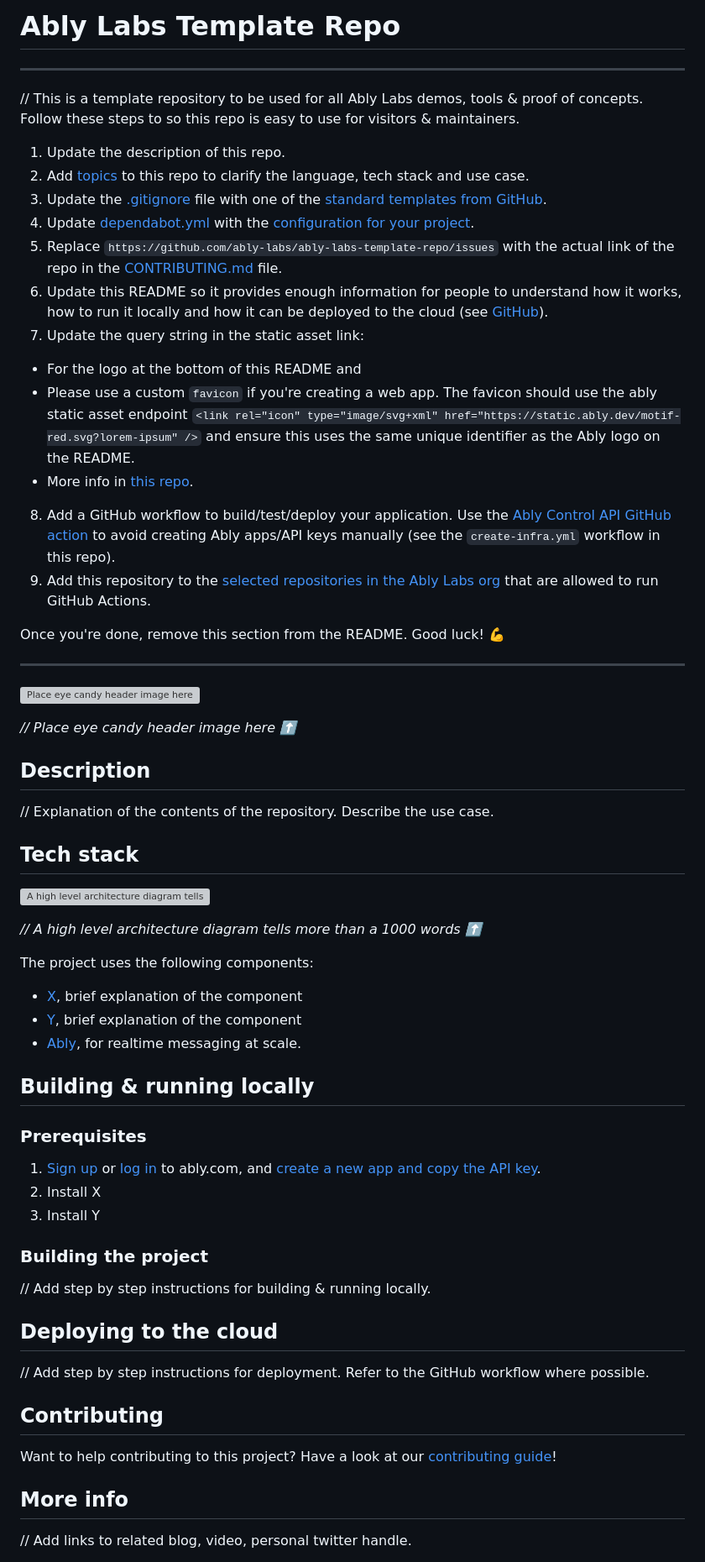
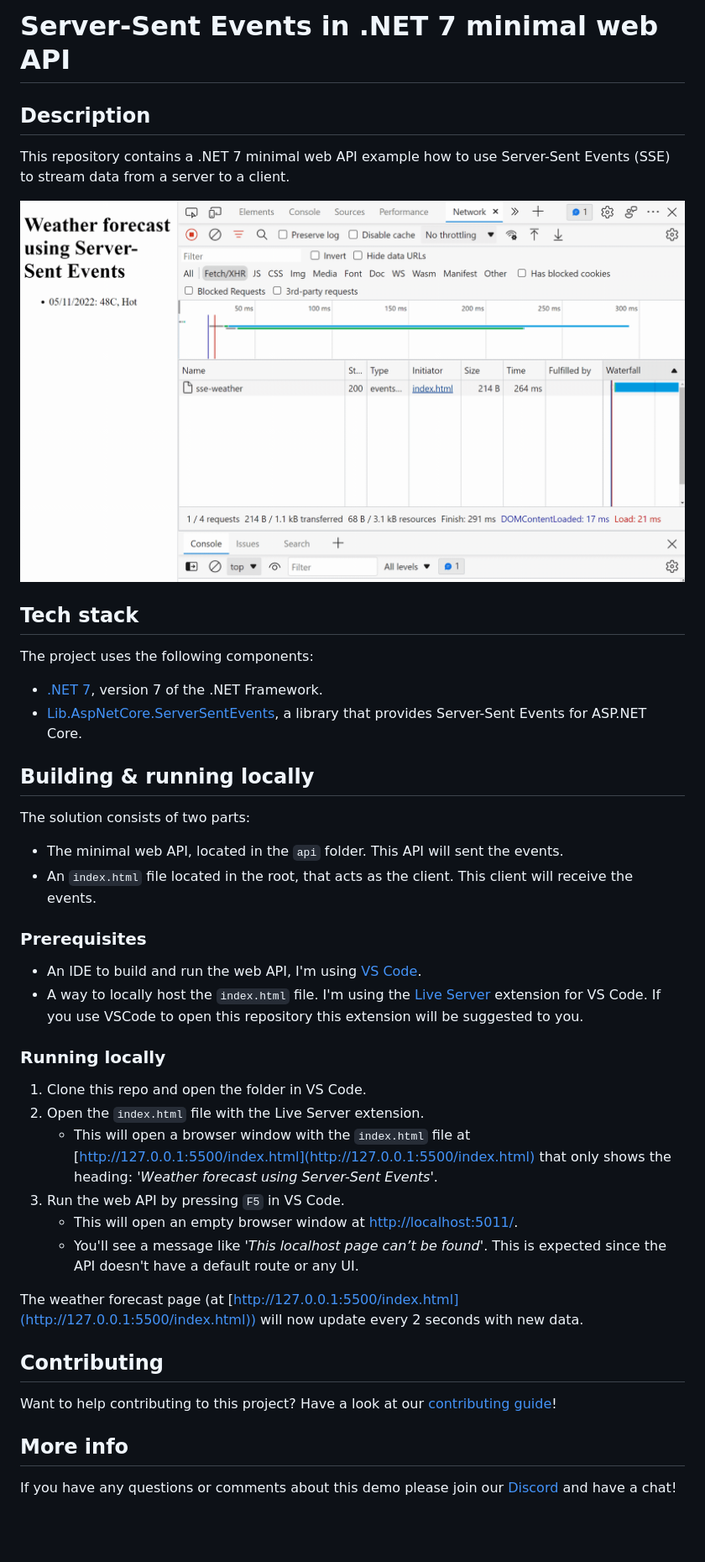
Before and after one commit to ably-labs/sse-dotnet, a Markdown page: README.md, the part around the change printed below. Shown: that part at 84% size. Rendered like a GitHub page; pictures changed too: media/sse-browser-network_1920.gif (added); blank space fills up the shorter version; grey boxes are pictures that could not be loaded.

```diff
--- a/README.md
+++ b/README.md
@@ -1,61 +1,40 @@
-# Ably Labs Template Repo
-
----
-
-// This is a template repository to be used for all Ably Labs demos, tools &amp; proof of concepts. Follow these steps to so this repo is easy to use for visitors & maintainers.
-
-1. Update the description of this repo.
-2. Add [topics](https://docs.github.com/en/repositories/managing-your-repositorys-settings-and-features/customizing-your-repository/classifying-your-repository-with-topics) to this repo to clarify the language, tech stack and use case.
-3. Update the [.gitignore](.gitignore) file with one of the [standard templates from GitHub](https://github.com/github/gitignore).
-4. Update [dependabot.yml](.github/dependabot.yml) with the [configuration for your project](https://docs.github.com/en/code-security/supply-chain-security/keeping-your-dependencies-updated-automatically/configuration-options-for-dependency-updates).
-5. Replace `https://github.com/ably-labs/ably-labs-template-repo/issues` with the actual link of the repo in the [CONTRIBUTING.md](CONTRIBUTING.md) file.
-6. Update this README so it provides enough information for people to understand how it works, how to run it locally and how it can be deployed to the cloud (see [GitHub](https://docs.github.com/en/repositories/managing-your-repositorys-settings-and-features/customizing-your-repository/about-readmes)).
-7. Update the query string in the static asset link:
-  - For the logo at the bottom of this README and
-  - Please use a custom `favicon` if you're creating a web app. The favicon should use the ably static asset endpoint `<link rel="icon" type="image/svg+xml" href="https://static.ably.dev/motif-red.svg?lorem-ipsum" />` and ensure this uses the same unique identifier as the Ably logo on the README.
-  - More info in [this repo](https://github.com/ably-labs/static-assets).
-8. Add a GitHub workflow to build/test/deploy your application. Use the [Ably Control API GitHub action](https://github.com/ably-labs/ably-control-api-action) to avoid creating Ably apps/API keys manually (see the `create-infra.yml` workflow in this repo).
-9. Add this repository to the [selected repositories in the Ably Labs org](https://github.com/organizations/ably-labs/settings/actions) that are allowed to run GitHub Actions.
-
-Once you're done, remove this section from the README. Good luck! 💪
-
----
-
-![Place eye candy header image here](https://placekitten.com/640/360)
-
-*// Place eye candy header image here ⬆️*
+# Server-Sent Events in .NET 7 minimal web API
 
 ## Description
 
-// Explanation of the contents of the repository. Describe the use case.
+This repository contains a .NET 7 minimal web API example how to use Server-Sent Events (SSE) to stream data from a server to a client.
+
+![Server-Sent events shown in the browser](media/sse-browser-network_1920.gif)
 
 ## Tech stack
 
-![A high level architecture diagram tells more than a 1000 words](https://placekitten.com/480/240)
-
-*// A high level architecture diagram tells more than a 1000 words ⬆️*
-
 The project uses the following components:
 
-- [X](), brief explanation of the component
-- [Y](), brief explanation of the component
-- [Ably](https://ably.com/), for realtime messaging at scale.
+- [.NET 7](https://dotnet.microsoft.com/download/dotnet/7.0), version 7 of the .NET Framework.
+- [Lib.AspNetCore.ServerSentEvents](https://github.com/tpeczek/Lib.AspNetCore.ServerSentEvents), a library that provides Server-Sent Events for ASP.NET Core.
 
 ## Building & running locally
 
+The solution consists of two parts:
+
+- The minimal web API, located in the `api` folder. This API will sent the events.
+- An `index.html` file located in the root, that acts as the client. This client will receive the events.
+
 ### Prerequisites
 
-1. [Sign up](https://ably.com/signup) or [log in](https://ably.com/login) to ably.com, and [create a new app and copy the API key](https://faqs.ably.com/setting-up-and-managing-api-keys).
-2. Install X
-3. Install Y
+- An IDE to build and run the web API, I'm using [VS Code](https://code.visualstudio.com/).
+- A way to locally host the `index.html` file. I'm using the [Live Server](https://marketplace.visualstudio.com/items?itemName=ritwickdey.LiveServer) extension for VS Code. If you use VSCode to open this repository this extension will be suggested to you.
 
-### Building the project
+### Running locally
 
-// Add step by step instructions for building & running locally.
+1. Clone this repo and open the folder in VS Code.
+2. Open the `index.html` file with the Live Server extension.
+   - This will open a browser window with the `index.html` file at [http://127.0.0.1:5500/index.html](http://127.0.0.1:5500/index.html) that only shows the heading: '*Weather forecast using Server-Sent Events*'.
+3. Run the web API by pressing `F5` in VS Code.
+   - This will open an empty browser window at [http://localhost:5011/](http://localhost:5011/).
+   - You'll see a message like '*This localhost page can’t be found*'. This is expected since the API doesn't have a default route or any UI.
 
-## Deploying to the cloud
-
-// Add step by step instructions for deployment. Refer to the GitHub workflow where possible.
+The weather forecast page (at [http://127.0.0.1:5500/index.html](http://127.0.0.1:5500/index.html)) will now update every 2 seconds with new data.
 
 ## Contributing
 
@@ -63,5 +42,5 @@ Want to help contributing to this project? Have a look at our [contributing guid
 
 ## More info
 
-// Add links to related blog, video, personal twitter handle.
+If you have any questions or comments about this demo please join our [Discord](https://go.ably.com/discord) and have a chat!
 
```
Also changed, not shown: other parts of README.md (+2 -2 lines), CONTRIBUTING.md (+2 -2 lines), media/sse-browser-network_1200.gif (added), media/sse-browser.png (added), 6 other files.
